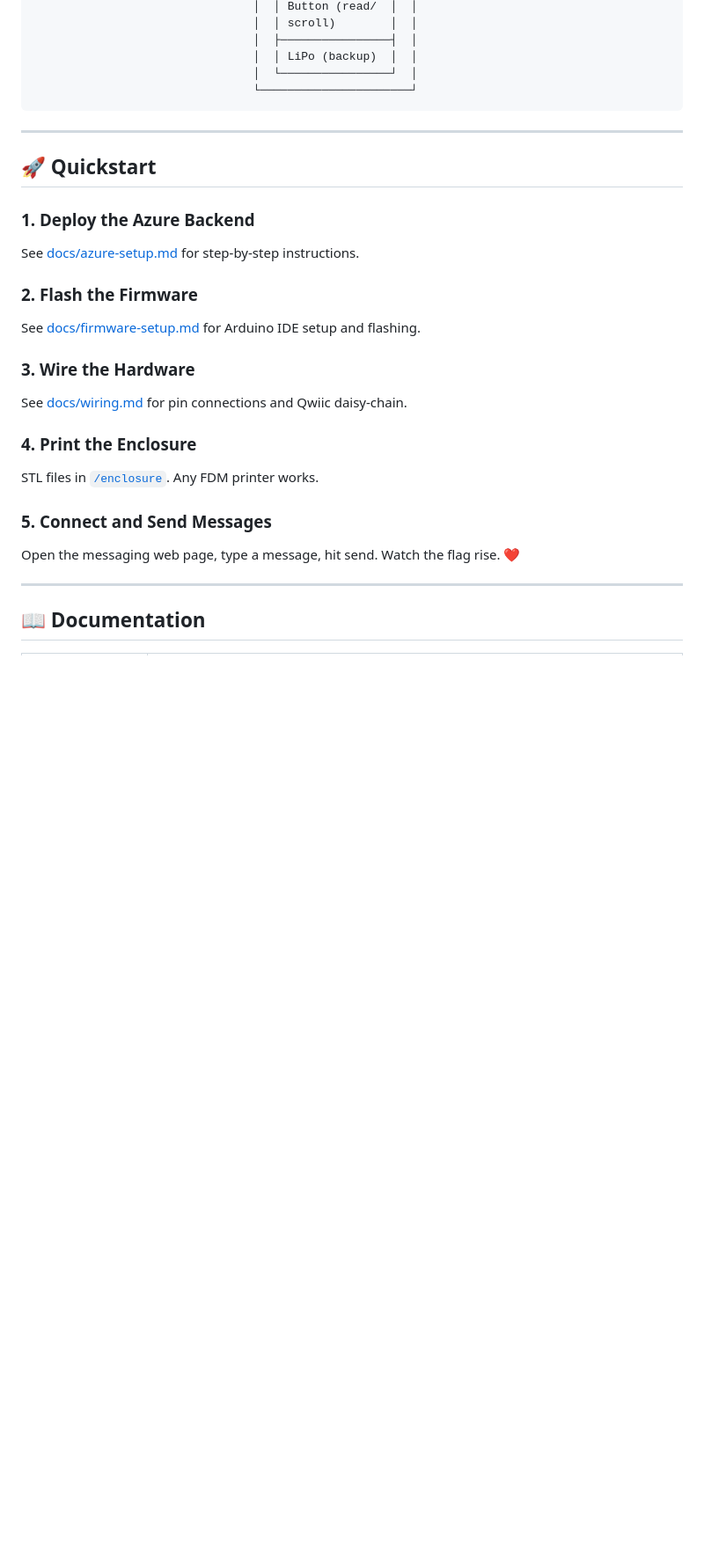
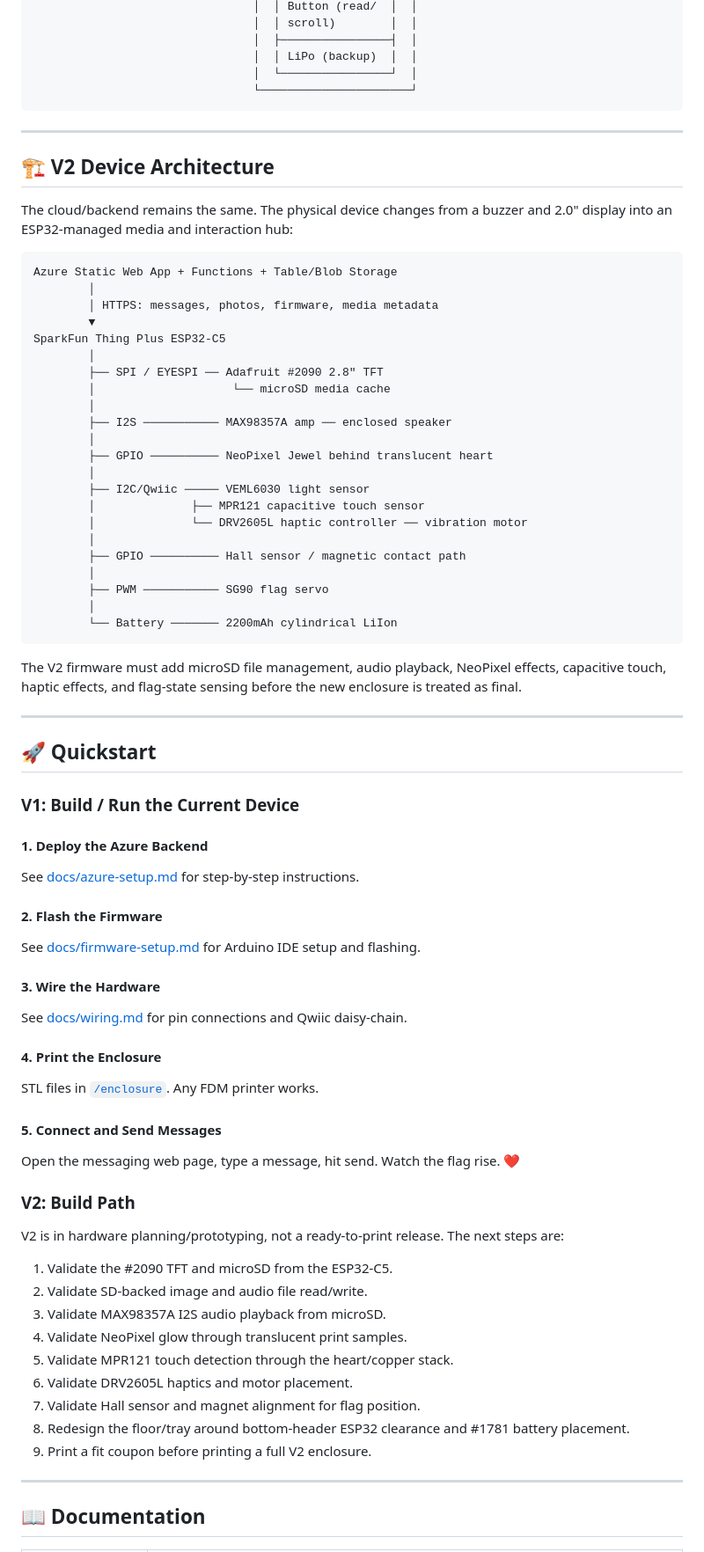
Before and after one commit to dbsargent-test/love-letter-mailbox, a Markdown page: README.md, the part around one of its changes. Shown at 88% size. GitHub-like rendering; blank space fills up the shorter version.

Commit message:
Complete README V2 project overview
Co-authored-by: Copilot <223556219+Copilot@users.noreply.github.com>

````diff
--- a/README.md
+++ b/README.md
@@ -117,22 +183,75 @@ ESP32 and cylindrical 2200mAh battery.
 
 ---
 
+## 🏗️ V2 Device Architecture
+
+The cloud/backend remains the same. The physical device changes from a buzzer
+and 2.0" display into an ESP32-managed media and interaction hub:
+
+```
+Azure Static Web App + Functions + Table/Blob Storage
+        │
+        │ HTTPS: messages, photos, firmware, media metadata
+        ▼
+SparkFun Thing Plus ESP32-C5
+        │
+        ├── SPI / EYESPI ── Adafruit #2090 2.8" TFT
+        │                    └── microSD media cache
+        │
+        ├── I2S ─────────── MAX98357A amp ── enclosed speaker
+        │
+        ├── GPIO ────────── NeoPixel Jewel behind translucent heart
+        │
+        ├── I2C/Qwiic ───── VEML6030 light sensor
+        │              ├── MPR121 capacitive touch sensor
+        │              └── DRV2605L haptic controller ── vibration motor
+        │
+        ├── GPIO ────────── Hall sensor / magnetic contact path
+        │
+        ├── PWM ─────────── SG90 flag servo
+        │
+        └── Battery ─────── 2200mAh cylindrical LiIon
+```
+
+The V2 firmware must add microSD file management, audio playback, NeoPixel
+effects, capacitive touch, haptic effects, and flag-state sensing before the
+new enclosure is treated as final.
+
+---
+
 ## 🚀 Quickstart
 
-### 1. Deploy the Azure Backend
+### V1: Build / Run the Current Device
+
+#### 1. Deploy the Azure Backend
 See [docs/azure-setup.md](docs/azure-setup.md) for step-by-step instructions.
 
-### 2. Flash the Firmware
+#### 2. Flash the Firmware
 See [docs/firmware-setup.md](docs/firmware-setup.md) for Arduino IDE setup and flashing.
 
-### 3. Wire the Hardware
+#### 3. Wire the Hardware
 See [docs/wiring.md](docs/wiring.md) for pin connections and Qwiic daisy-chain.
 
-### 4. Print the Enclosure
+#### 4. Print the Enclosure
 STL files in [`/enclosure`](enclosure/). Any FDM printer works.
 
-### 5. Connect and Send Messages
+#### 5. Connect and Send Messages
 Open the messaging web page, type a message, hit send. Watch the flag rise. ❤️
+
+### V2: Build Path
+
+V2 is in hardware planning/prototyping, not a ready-to-print release. The next
+steps are:
+
+1. Validate the #2090 TFT and microSD from the ESP32-C5.
+2. Validate SD-backed image and audio file read/write.
+3. Validate MAX98357A I2S audio playback from microSD.
+4. Validate NeoPixel glow through translucent print samples.
+5. Validate MPR121 touch detection through the heart/copper stack.
+6. Validate DRV2605L haptics and motor placement.
+7. Validate Hall sensor and magnet alignment for flag position.
+8. Redesign the floor/tray around bottom-header ESP32 clearance and #1781 battery placement.
+9. Print a fit coupon before printing a full V2 enclosure.
 
 ---
 
````
Also changed, not shown: other parts of README.md (+77 -9 lines).
